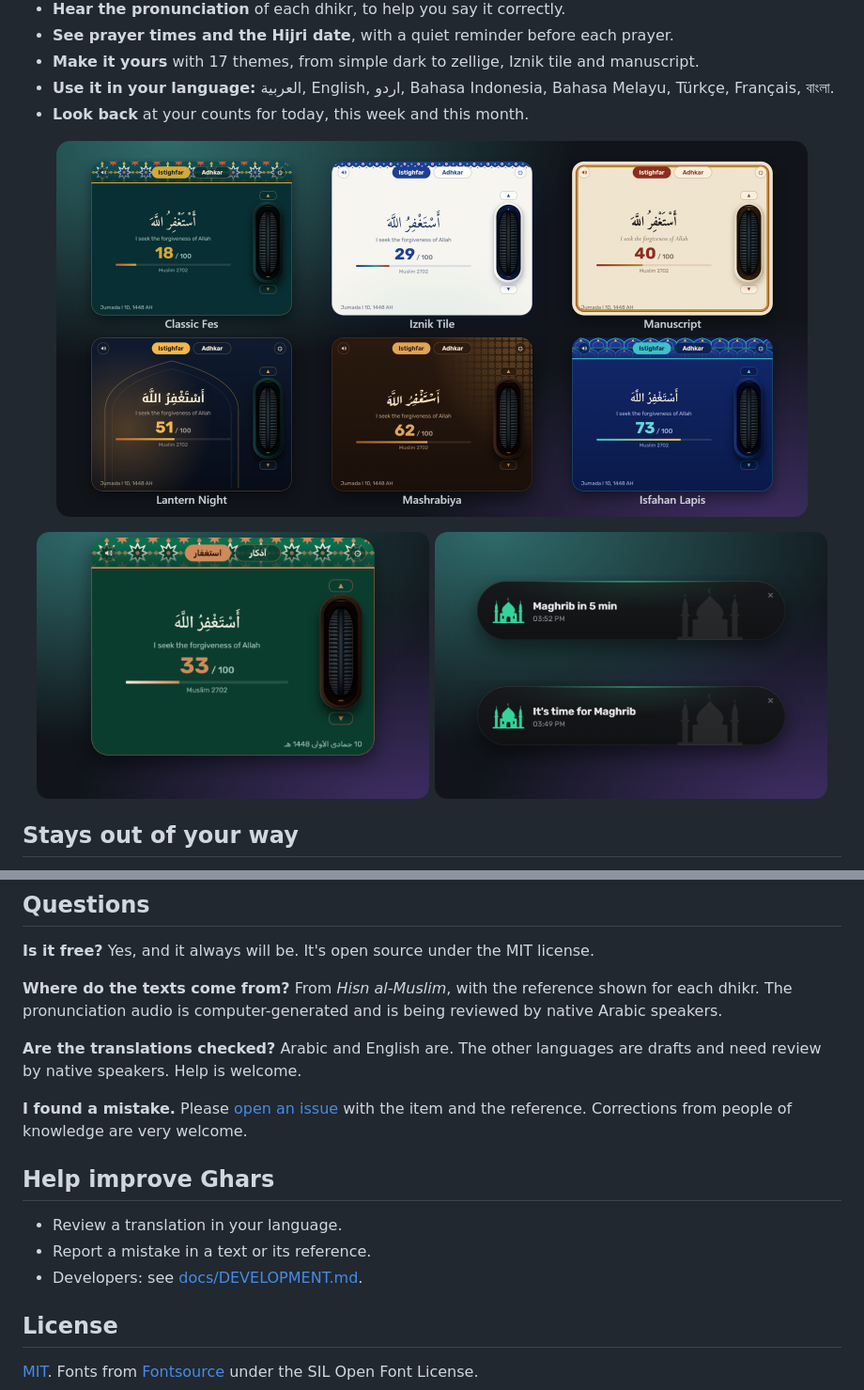
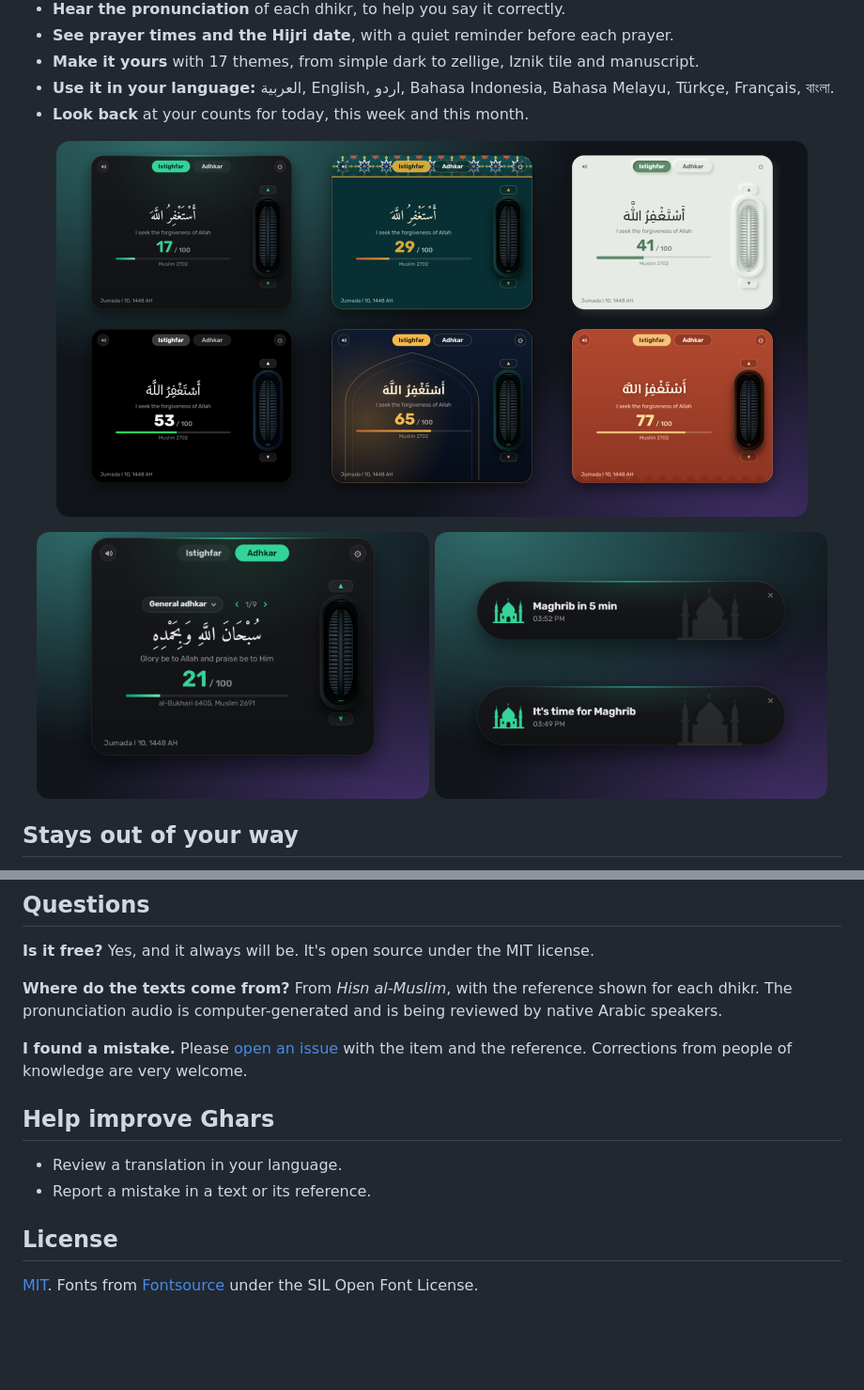
Before and after one commit to saif-o99/ghars, a Markdown page: README.md, 2 parts joined by grey strips. Shown at 94% size. Rendered like a GitHub page; pictures changed too: docs/images/adhkar.png (added), docs/images/arabic.png (deleted), docs/images/themes.png; blank space fills up the shorter version.

```diff
--- a/README.md
+++ b/README.md
@@ -36,5 +36,5 @@ has a palm tree planted for them in Jannah (at-Tirmidhi 3464).
 <p align="center">
-  <img src="docs/images/arabic.png" width="48%" alt="The island with the Arabic interface">
+  <img src="docs/images/adhkar.png" width="48%" alt="The adhkar: SubhanAllahi wa bihamdihi, 21 of 100, with its source">
   <img src="docs/images/prayer.png" width="48%" alt="Prayer notes: Maghrib in 5 minutes, and it's time for Maghrib">
 </p>
 
@@ -89,9 +89,6 @@ New versions install themselves when you choose to update from the tray menu.
 **Where do the texts come from?** From *Hisn al-Muslim*, with the reference shown for each dhikr.
 The pronunciation audio is computer-generated and is being reviewed by native Arabic speakers.
 
-**Are the translations checked?** Arabic and English are. The other languages are drafts and
-need review by native speakers. Help is welcome.
-
 **I found a mistake.** Please [open an issue](https://github.com/saif-o99/ghars/issues)
 with the item and the reference. Corrections from people of knowledge are very welcome.
 
@@ -99,7 +96,6 @@ with the item and the reference. Corrections from people of knowledge are very w
 
 - Review a translation in your language.
 - Report a mistake in a text or its reference.
-- Developers: see [docs/DEVELOPMENT.md](docs/DEVELOPMENT.md).
 
 ## License
 
```
Also changed, not shown: other parts of README.md (+2 -2 lines), docs/AI-TOOLS.md (+36 -35 lines), docs/images/hero.png, 1 other file.
